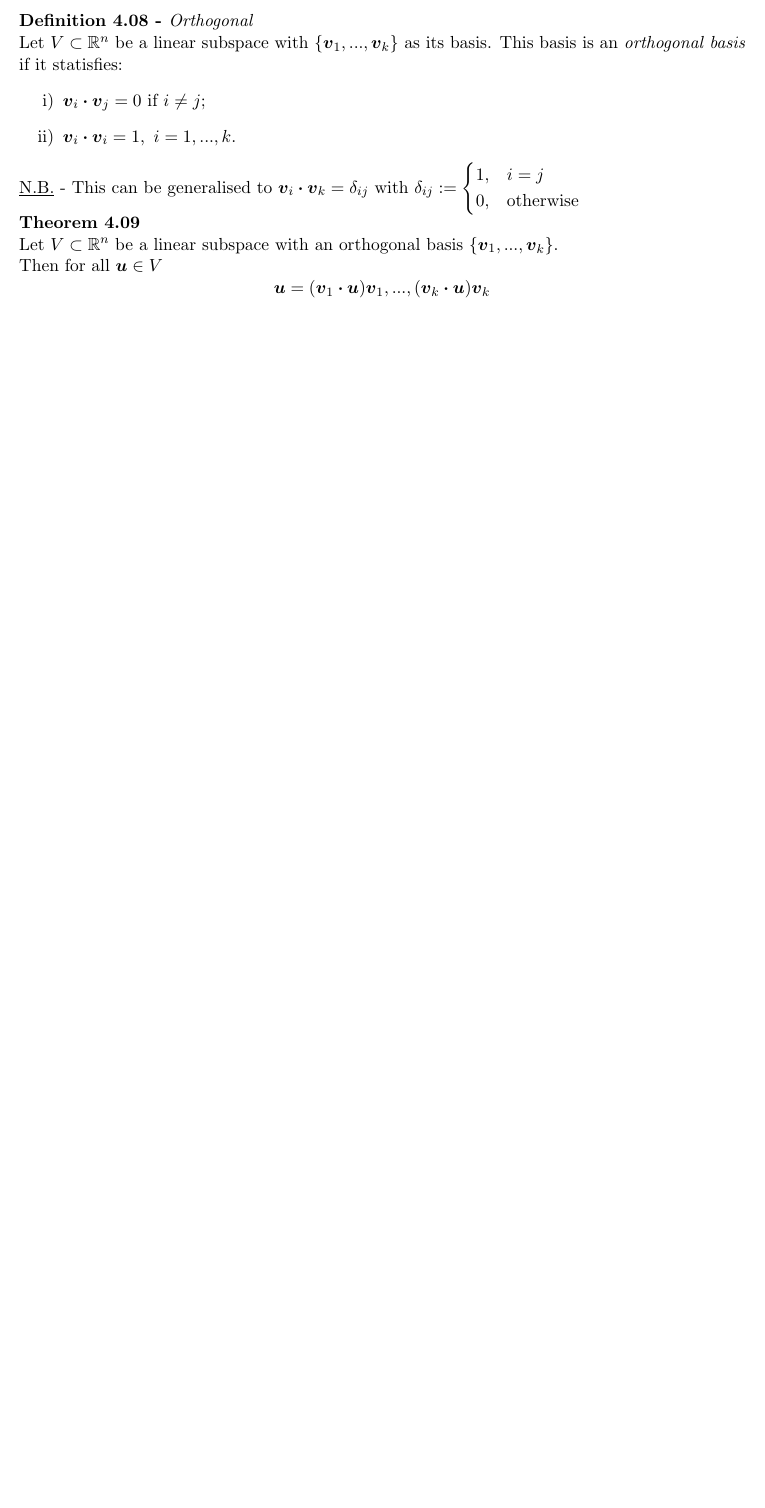
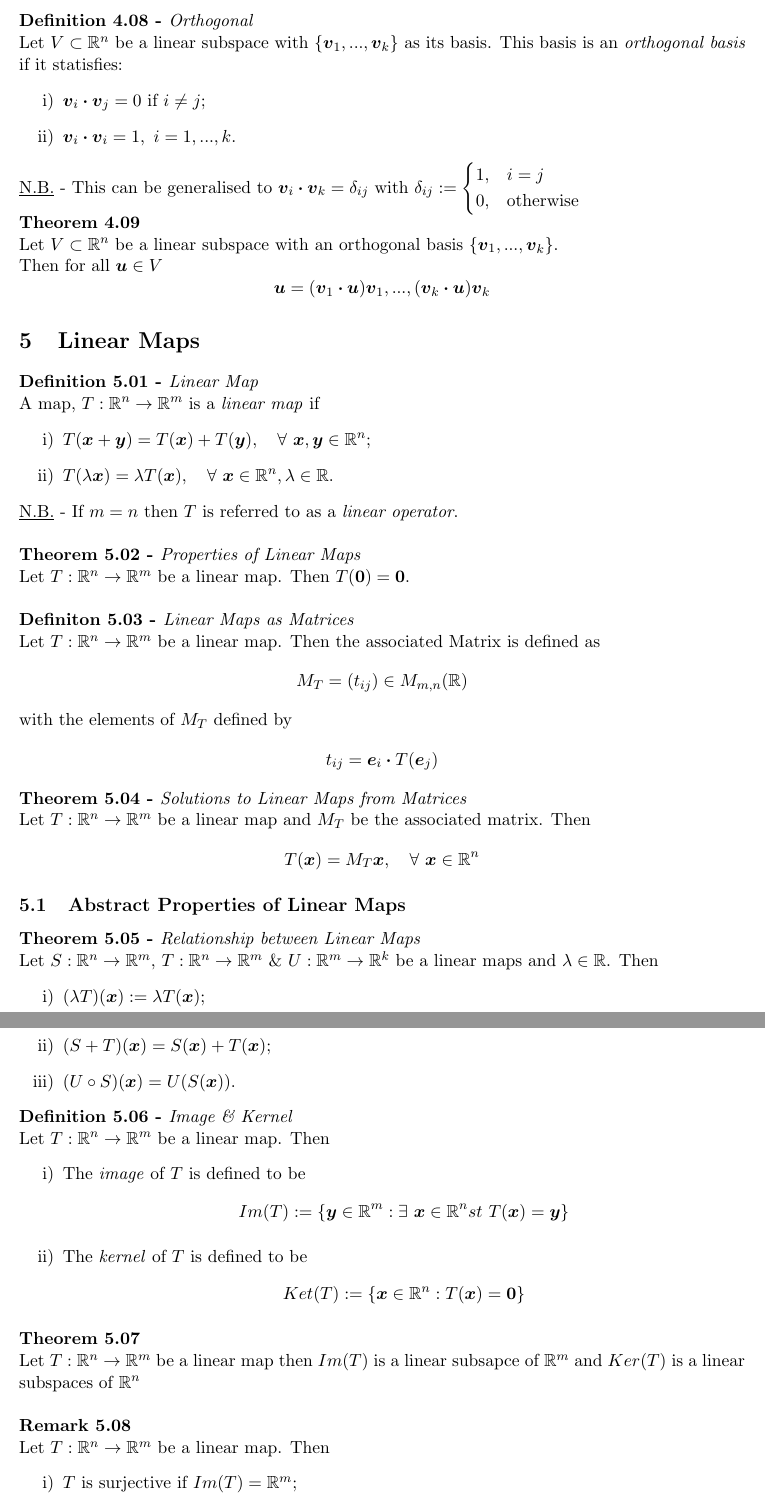
Before and after one commit to dajhutchinson/MathsY1, a LaTeX document (LinearAlgebraAndGeometry/Notes/tex/NotesLAG.tex): part of page 12 of 12 before the commit and two parts of pages 12 and 13 of 14 after it, the two joined at a grey line, cut so that both start at the same text, the shorter picture padded with empty space. Compiled offline with pdfLaTeX.

Commit message:
LAG Week 9 Notes

```diff
--- a/LinearAlgebraAndGeometry/Notes/tex/NotesLAG.tex
+++ b/LinearAlgebraAndGeometry/Notes/tex/NotesLAG.tex
@@ -566,3 +566,48 @@ Let $V \subset \real^n$ be a linear subspace with $\{\vect{v}_1 , ... , \vect{v}
 Let $V \subset \real^n$ be a linear subspace with an orthogonal basis $\{\vect{v}_1 , ... , \vect{v}_k\}$. \\
 Then for all $\vect{u} \in V$ $$\vect{u} = (\vect{v}_1 \dotprod \vect{u}) \vect{v}_1 , ... , (\vect{v}_k \dotprod \vect{u}) \vect{v}_k$$
 
+\section{Linear Maps}
+
+\subtitle{Definition 5.01 - }{Linear Map}
+A map, $T : \real^n \to \real^m$ is a \textit{linear map} if
+\begin{enumerate}[label=\roman*)]
+  \item $T(\vect{x} + \vect{y}) = T(\vect{x}) + T(\vect{y}),\quad \forall\ \vect{x}, \vect{y} \in \real^n$;
+  \item $T(\lambda\vect{x}) = \lambda T(\vect{x}),\quad \forall\ \vect{x} \in \real^n, \lambda \in \real$.
+\end{enumerate}
+\underline{N.B.} - If $m = n$ then $T$ is referred to as a \textit{linear operator}. \\
+
+\subtitle{Theorem 5.02 - }{Properties of Linear Maps}
+Let $T : \real^n \to \real^m$ be a linear map. Then $T(\vect{0}) = \vect{0}$. \\
+
+\subtitle{Definiton 5.03 - }{Linear Maps as Matrices}
+Let $T : \real^n \to \real^m$ be a linear map. Then the associated Matrix is defined as $$M_T = (t_{ij}) \in M_{m,n}(\real)$$
+with the elements of $M_T$ defined by $$t_{ij} = \vect{e}_i \dotprod T(\vect{e}_j)$$
+
+\subtitle{Theorem 5.04 - }{Solutions to Linear Maps from Matrices}
+Let $T : \real^n \to \real^m$ be a linear map and $M_T$ be the associated matrix. Then $$T(\vect{x}) = M_T\vect{x},\quad \forall\ \vect{x} \in \real^n$$
+
+\subsection{Abstract Properties of Linear Maps}
+%
+\subtitle{Theorem 5.05 - }{Relationship between Linear Maps}
+Let $S : \real^n \to \real^m$, $T : \real^n \to \real^m$ \& $U : \real^m \to \real^k$ be a linear maps and $\lambda \in \real$. Then
+\begin{enumerate}[label=\roman*)]
+  \item $(\lambda T)(\vect{x}) := \lambda T(\vect{x})$;
+  \item $(S + T)(\vect{x}) = S(\vect{x}) + T(\vect{x})$;
+  \item $(U \circ S)(\vect{x}) = U(S(\vect{x}))$.
+\end{enumerate}
+
+\subtitle{Definition 5.06 - }{Image \& Kernel}
+Let $T : \real^n \to \real^m$ be a linear map. Then
+\begin{enumerate}[label=\roman*)]
+  \item The \textit{image} of $T$ is defined to be $$Im(T) := \{\vect{y} \in \real^m : \exists\ \vect{x} \in \real^n st\ T(\vect{x}) = \vect{y}\}$$
+  \item The \textit{kernel} of $T$ is defined to be $$Ket(T) := \{\vect{x} \in \real^n : T(\vect{x}) = \vect{0}\}$$
+\end{enumerate}
+
+\subtitle{Theorem 5.07}{}
+Let $T : \real^n \to \real^m$ be a linear map then $Im(T)$ is a linear subsapce of $\real^m$ and $Ker(T)$ is a linear subspaces of $\real^n$ \\
+
+\subtitle{Remark 5.08}{}
+Let $T : \real^n \to \real^m$ be a linear map. Then
+\begin{enumerate}[label=\roman*)]
+  \item $T$ is surjective if $Im(T) = \real^m$;
+  \item $T$ is injective if $Ker(T) = \{ 0\}$.
```
Also changed, not shown: LinearAlgebraAndGeometry/Notes/pdf/NotesLAG.pdf, LinearAlgebraAndGeometry/Notes/tex/NotesLAG.tex (35 more changed lines).
